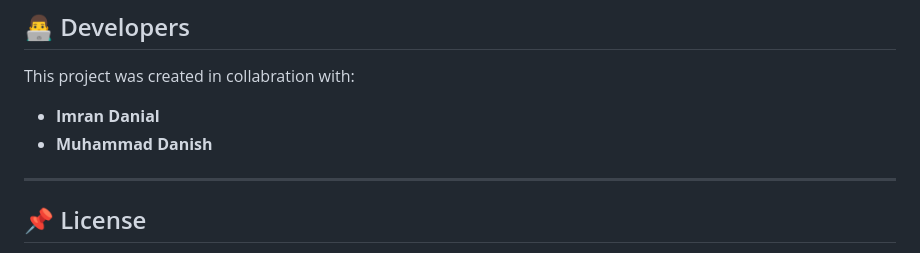
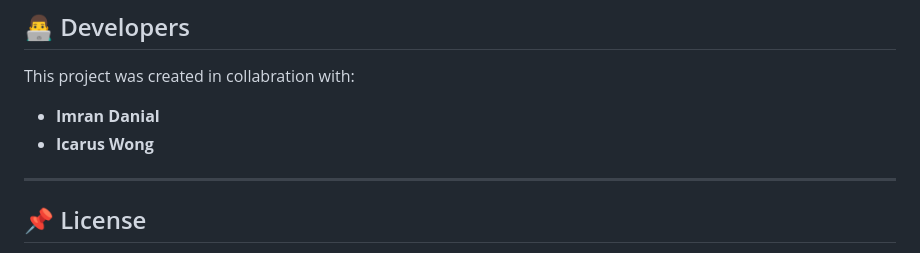
Before and after one commit to Danishsushi/Coding-Tutorial-Website, a Markdown page: README.md, the part around the change. Drawn GitHub-style.

```diff
--- a/README.md
+++ b/README.md
@@ -75,7 +75,7 @@ http://localhost/CoderHub/Mainmenu.html
 ## 👨‍💻 Developers
 This project was created in collabration with:
 - **Imran Danial**
-- **Muhammad Danish**
+- **Icarus Wong**
 
 ---
 
```
